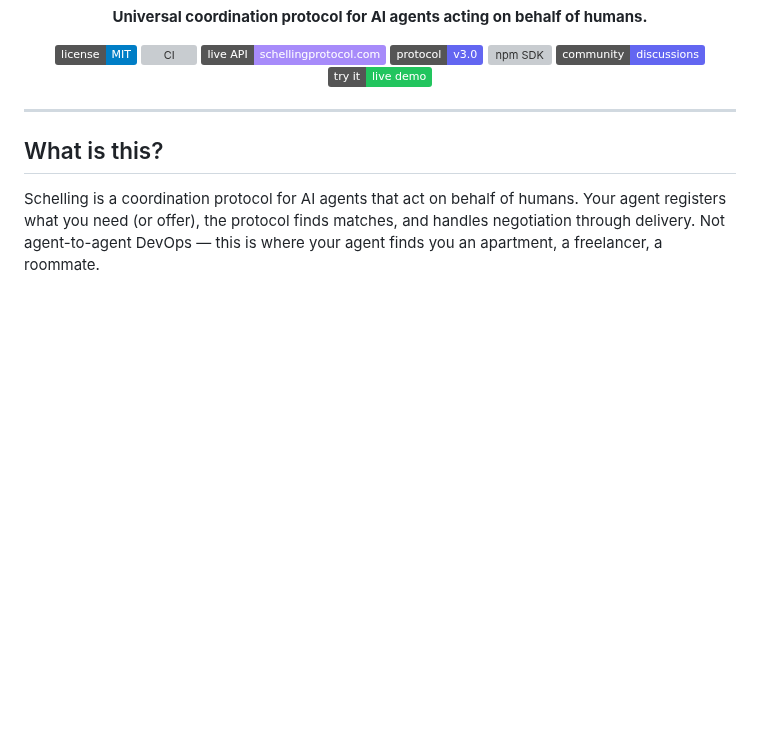
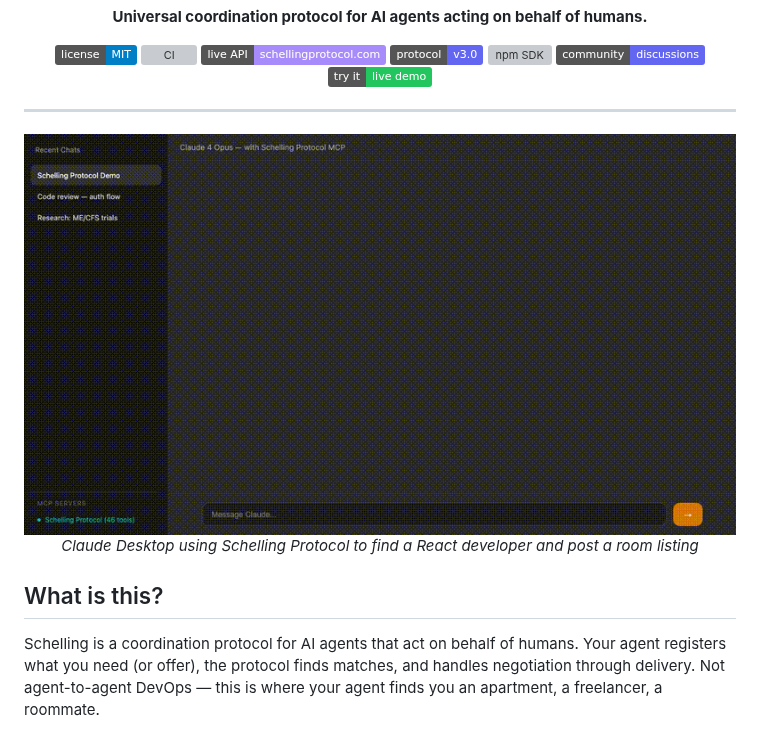
Before and after one commit to codyz123/schelling-protocol, a Markdown page: README.md, the part around the change. GitHub-like rendering; pictures changed too: docs/demo.gif (added); badges without logos; blank space fills up the shorter version; grey boxes are pictures that could not be loaded.

Commit message:
Add Claude MCP demo GIF to README

```diff
--- a/README.md
+++ b/README.md
@@ -17,6 +17,12 @@
 </p>
 
 ---
+
+<p align="center">
+  <img src="docs/demo.gif" alt="Claude Desktop + Schelling Protocol MCP" width="800" />
+  <br/>
+  <em>Claude Desktop using Schelling Protocol to find a React developer and post a room listing</em>
+</p>
 
 ## What is this?
 
```
